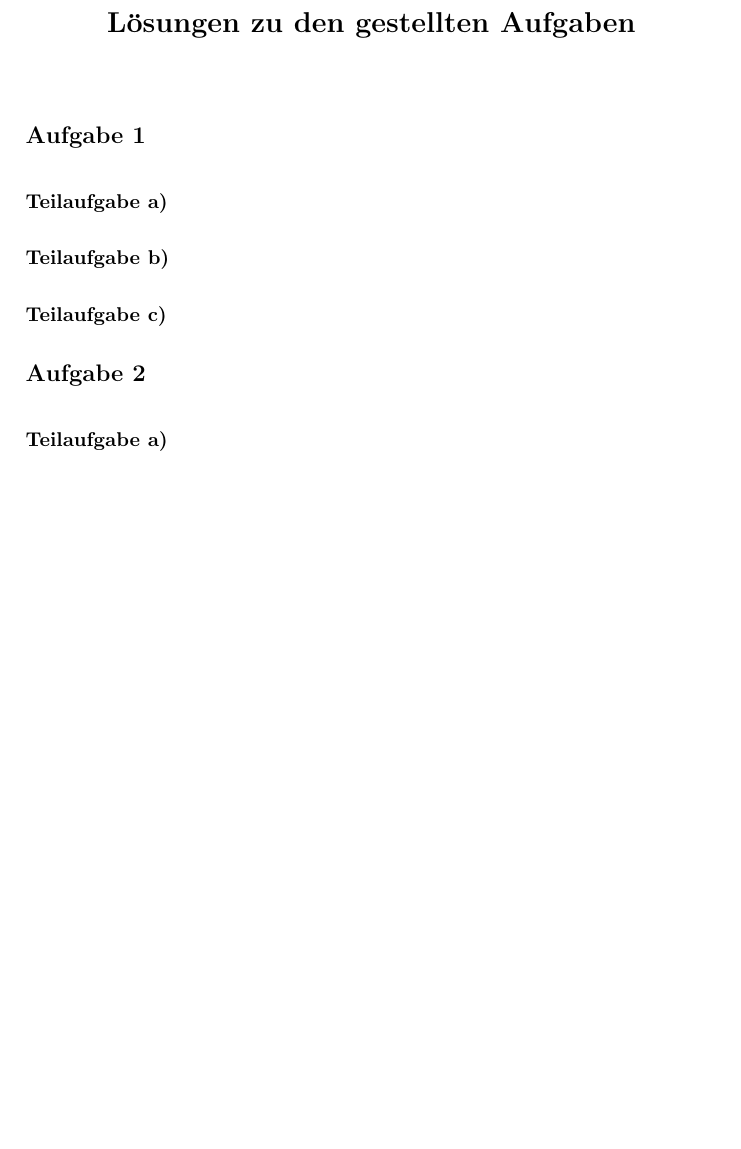
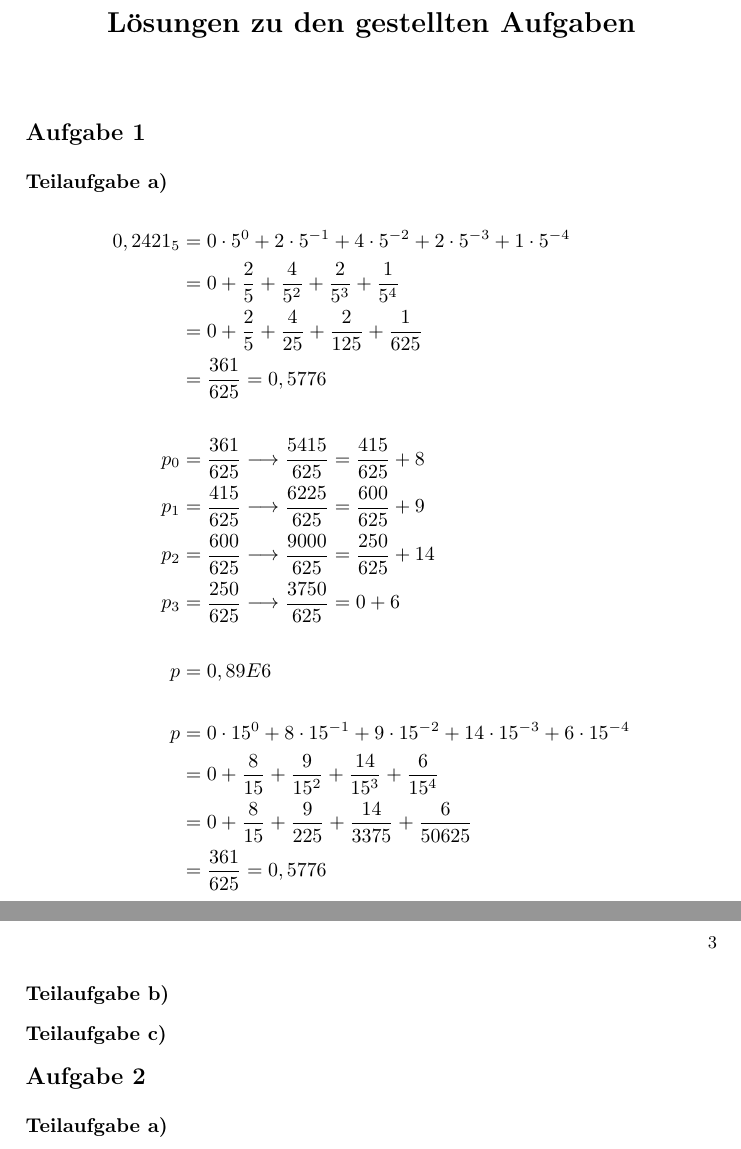
Before and after one commit to theofysiker/CoMa, a LaTeX problem sheet (Uebung2/loesung2.tex): part of page 2 of 3 before the commit and two parts of pages 2 and 3 of 4 after it, the two joined at a grey line, cut so that both start at the same text, the shorter picture padded with empty space. Compiled offline with pdfLaTeX.

Commit message:
Aufgabe 1 a fertig

```diff
--- a/Uebung2/loesung2.tex
+++ b/Uebung2/loesung2.tex
@@ -46,6 +46,27 @@ Freie Universit\"at Berlin, FB Mathematik und Informatik,\\Institut f\"ur Inform
 \section*{Aufgabe 1}
 
 \subsection*{Teilaufgabe a)}
+
+\begin{align*}
+0,2421_5 &= 0 \cdot 5^0 + 2 \cdot 5^{-1} + 4 \cdot 5^{-2} + 2 \cdot 5^{-3} + 1 \cdot 5^{-4} \\
+         &= 0 + \frac{2}{5} + \frac{4}{5^2} + \frac{2}{5^3} + \frac{1}{5^4} \\
+         &= 0 + \frac{2}{5} + \frac{4}{25} + \frac{2}{125} + \frac{1}{625} \\
+         &= \frac{361}{625} = 0,5776 \\
+\\
+p_0 &= \frac{361}{625} \longrightarrow \frac{5415}{625} = \frac{415}{625} + 8\\
+p_1 &= \frac{415}{625} \longrightarrow \frac{6225}{625} = \frac{600}{625} + 9\\
+p_2 &= \frac{600}{625} \longrightarrow \frac{9000}{625} = \frac{250}{625} + 14\\
+p_3 &= \frac{250}{625} \longrightarrow \frac{3750}{625} = 0 + 6\\
+\\
+   p &= 0,89E6\\
+   \\
+   p &= 0 \cdot 15^0 + 8 \cdot 15^{-1} + 9 \cdot 15^{-2} + 14 \cdot 15^{-3} + 6 \cdot 15^{-4} \\
+     &= 0 + \frac{8}{15} + \frac{9}{15^2} + \frac{14}{15^3} + \frac{6}{15^4} \\
+     &= 0 + \frac{8}{15} + \frac{9}{225} + \frac{14}{3375} + \frac{6}{50625} \\
+     &= \frac{361}{625} = 0,5776
+\end{align*}
+\newpage
+
 \subsection*{Teilaufgabe b)}
 \subsection*{Teilaufgabe c)}
 
```
Also changed, not shown: Uebung2/loesung2.pdf, Uebung2/loesung2.tex (1 more changed lines).
